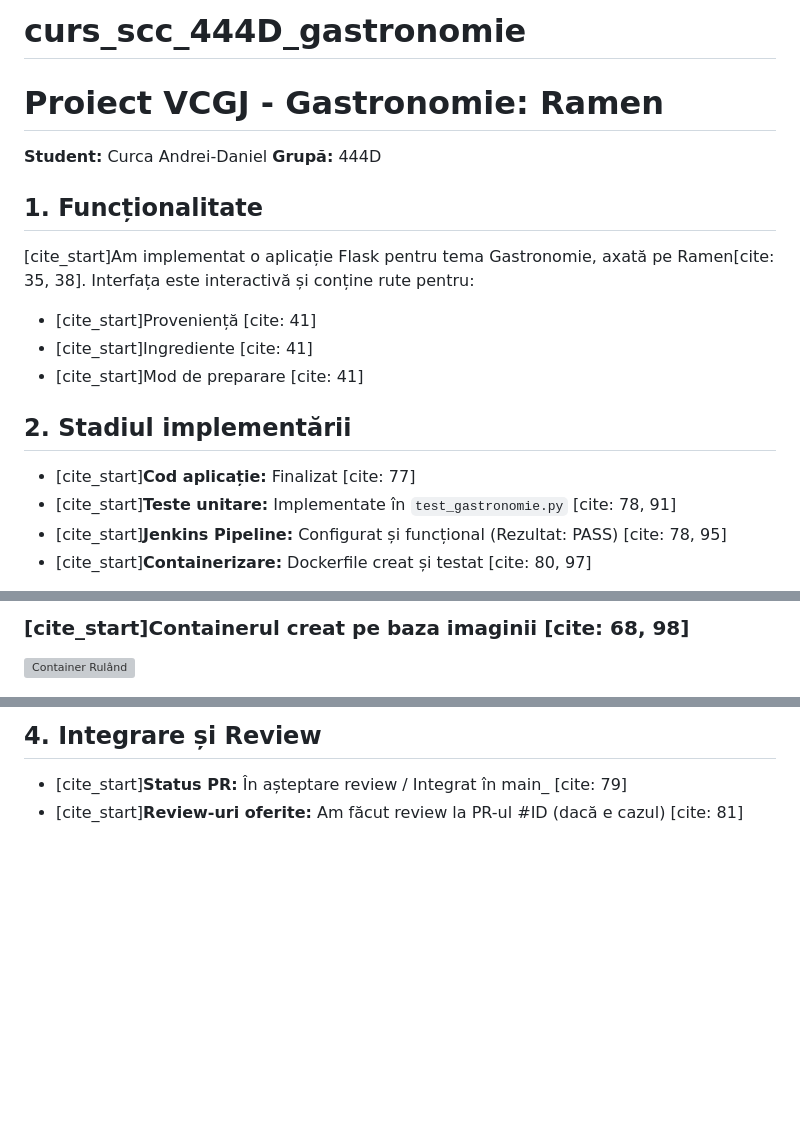
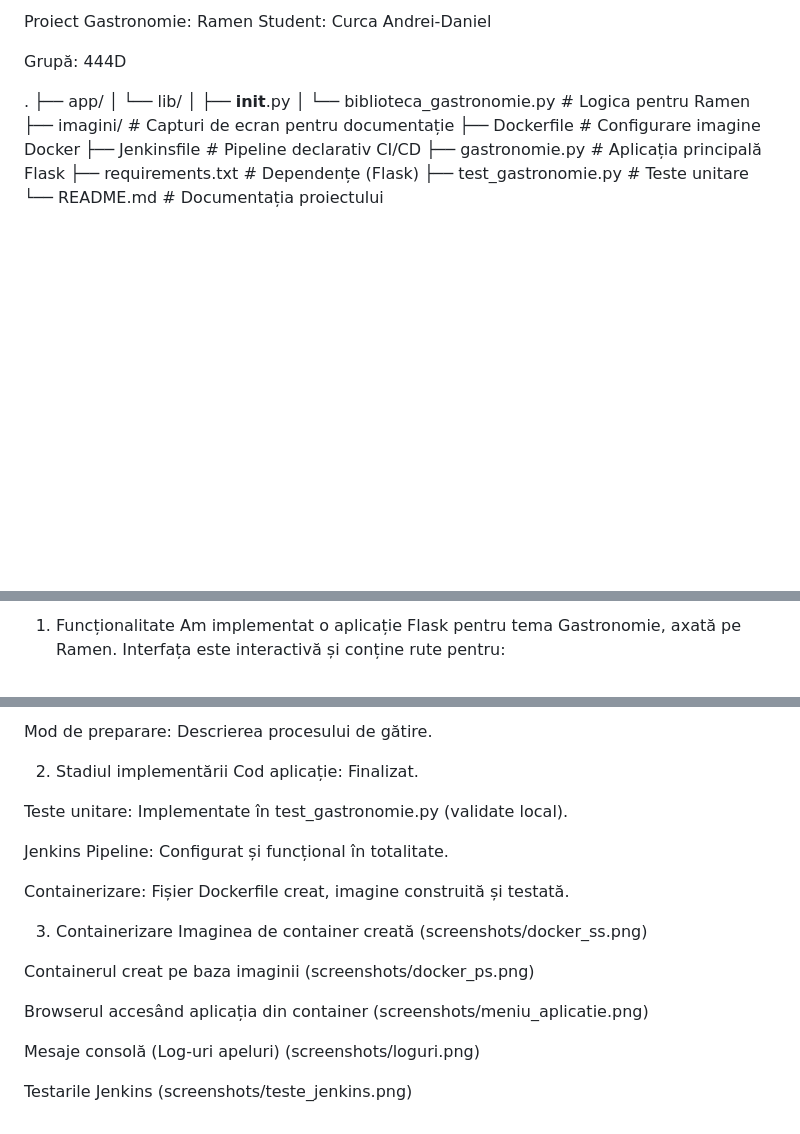
Before and after one commit to andreiba2/curs_scc_444D_gastronomie, a Markdown page: README.md, 3 parts joined by grey strips. Rendered like a GitHub page; blank space fills up the shorter version; grey boxes are pictures that could not be loaded.

Commit message:
Proiect Ramen Finalizat - Cod, Teste, Docker si Documentatie

```diff
--- a/README.md
+++ b/README.md
@@ -1,19 +1,19 @@
-# curs_scc_444D_gastronomie
+Proiect Gastronomie: Ramen
+Student: Curca Andrei-Daniel
 
-# Proiect VCGJ - Gastronomie: Ramen
-**Student:** Curca Andrei-Daniel
-**Grupă:** 444D
+Grupă: 444D
 
-## 1. Funcționalitate
-[cite_start]Am implementat o aplicație Flask pentru tema Gastronomie, axată pe Ramen[cite: 35, 38].
-Interfața este interactivă și conține rute pentru:
-* [cite_start]Proveniență [cite: 41]
-* [cite_start]Ingrediente [cite: 41]
-* [cite_start]Mod de preparare [cite: 41]
 
-## 2. Stadiul implementării
-* [cite_start]**Cod aplicație:** Finalizat [cite: 77]
-* [cite_start]**Teste unitare:** Implementate în `test_gastronomie.py` [cite: 78, 91]
-* [cite_start]**Jenkins Pipeline:** Configurat și funcțional (Rezultat: PASS) [cite: 78, 95]
-* [cite_start]**Containerizare:** Dockerfile creat și testat [cite: 80, 97]
+.
+├── app/
+│   └── lib/
+│       ├── __init__.py
+│       └── biblioteca_gastronomie.py  # Logica pentru Ramen
+├── imagini/                          # Capturi de ecran pentru documentație
+├── Dockerfile                        # Configurare imagine Docker
+├── Jenkinsfile                       # Pipeline declarativ CI/CD
+├── gastronomie.py                    # Aplicația principală Flask
+├── requirements.txt                  # Dependențe (Flask)
+├── test_gastronomie.py               # Teste unitare
+└── README.md                         # Documentația proiectului
 
@@ -23,4 +20,4 @@ Interfața este interactivă și conține rute pentru:
 
-### [cite_start]Containerul creat pe baza imaginii [cite: 68, 98]
-![Container Rulând](cale_catre_screenshot2.png)
+1. Funcționalitate
+Am implementat o aplicație Flask pentru tema Gastronomie, axată pe Ramen. Interfața este interactivă și conține rute pentru:
 
@@ -32,4 +27,27 @@ Interfața este interactivă și conține rute pentru:
 
-## 4. Integrare și Review
-* [cite_start]**Status PR:** În așteptare review / Integrat în main_<nume> [cite: 79]
-* [cite_start]**Review-uri oferite:** Am făcut review la PR-ul #ID (dacă e cazul) [cite: 81]
+Mod de preparare: Descrierea procesului de gătire.
+
+2. Stadiul implementării
+Cod aplicație: Finalizat.
+
+Teste unitare: Implementate în test_gastronomie.py (validate local).
+
+Jenkins Pipeline: Configurat și funcțional în totalitate.
+
+Containerizare: Fișier Dockerfile creat, imagine construită și testată.
+
+3. Containerizare
+Imaginea de container creată
+(screenshots/docker_ss.png)
+
+Containerul creat pe baza imaginii
+(screenshots/docker_ps.png)
+
+Browserul accesând aplicația din container
+(screenshots/meniu_aplicatie.png)
+
+Mesaje consolă (Log-uri apeluri)
+(screenshots/loguri.png)
+
+Testarile Jenkins
+(screenshots/teste_jenkins.png)
```
Also changed, not shown: other parts of README.md (+2 -7 lines), screenshots/docker_ps.png (added), screenshots/docker_ss.png (added), screenshots/loguri.png (added), screenshots/meniu_aplicatie.png (added), screenshots/teste_jenkins.png (added).
